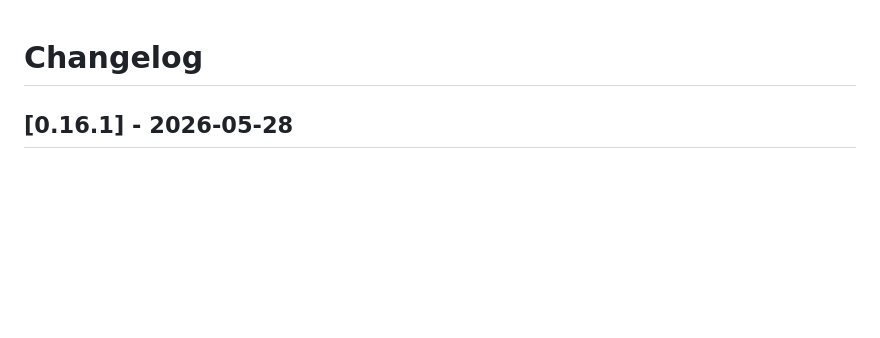
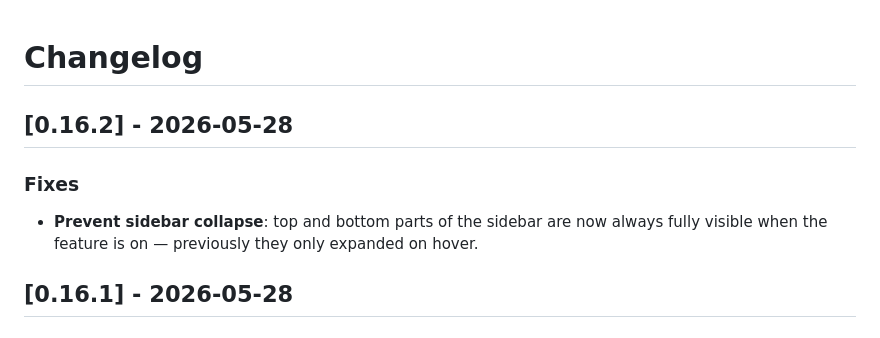
Before and after one commit to MichalBryxi/approom-customiser, a Markdown page: CHANGELOG.md, the part around the change. Rendered like a GitHub page; blank space fills up the shorter version.

Commit message:
docs: update changelog for v0.16.2

```diff
--- a/CHANGELOG.md
+++ b/CHANGELOG.md
@@ -1,4 +1,9 @@
 # Changelog
+
+## [0.16.2] - 2026-05-28
+
+### Fixes
+- **Prevent sidebar collapse**: top and bottom parts of the sidebar are now always fully visible when the feature is on — previously they only expanded on hover.
 
 ## [0.16.1] - 2026-05-28
 
```
